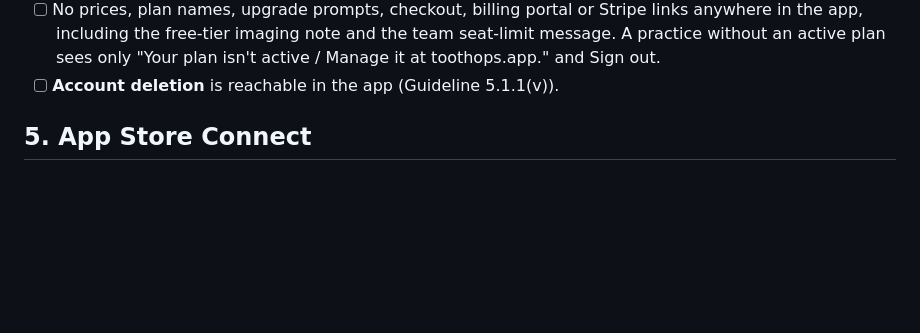
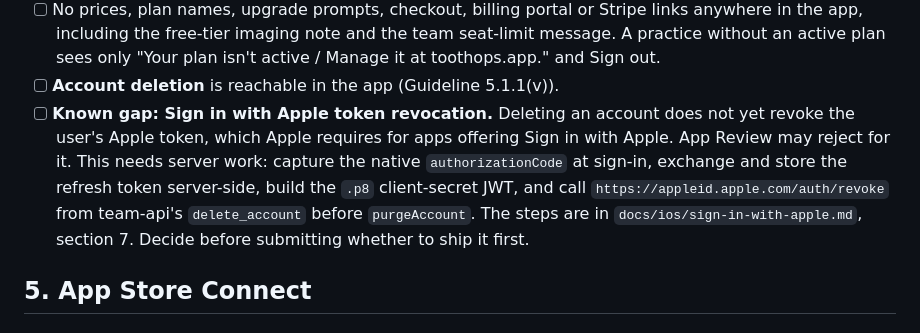
Before and after one commit to bazhip/vibing-dental, a Markdown page: docs/ios/release-checklist.md, the part around the change. Rendered like a GitHub page; blank space fills up the shorter version.

```diff
--- a/docs/ios/release-checklist.md
+++ b/docs/ios/release-checklist.md
@@ -99,6 +99,15 @@ Native features:
       team seat-limit message. A practice without an active plan sees only "Your
       plan isn't active / Manage it at toothops.app." and Sign out.
 - [ ] **Account deletion** is reachable in the app (Guideline 5.1.1(v)).
+- [ ] **Known gap: Sign in with Apple token revocation.** Deleting an account
+      does not yet revoke the user's Apple token, which Apple requires for apps
+      offering Sign in with Apple. App Review may reject for it. This needs
+      server work: capture the native `authorizationCode` at sign-in, exchange
+      and store the refresh token server-side, build the `.p8` client-secret
+      JWT, and call `https://appleid.apple.com/auth/revoke` from team-api's
+      `delete_account` before `purgeAccount`. The steps are in
+      `docs/ios/sign-in-with-apple.md`, section 7. Decide before submitting
+      whether to ship it first.
 
 ## 5. App Store Connect
 
```
Also changed, not shown: docs/ios/sign-in-with-apple.md (+44 -0 lines).
